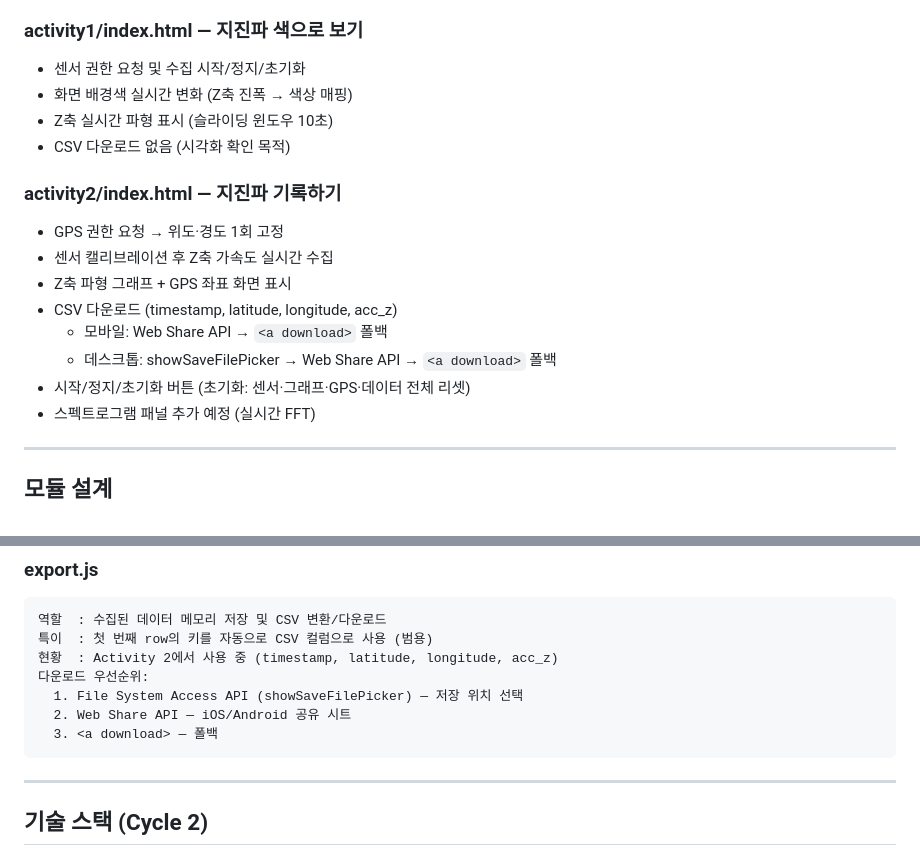
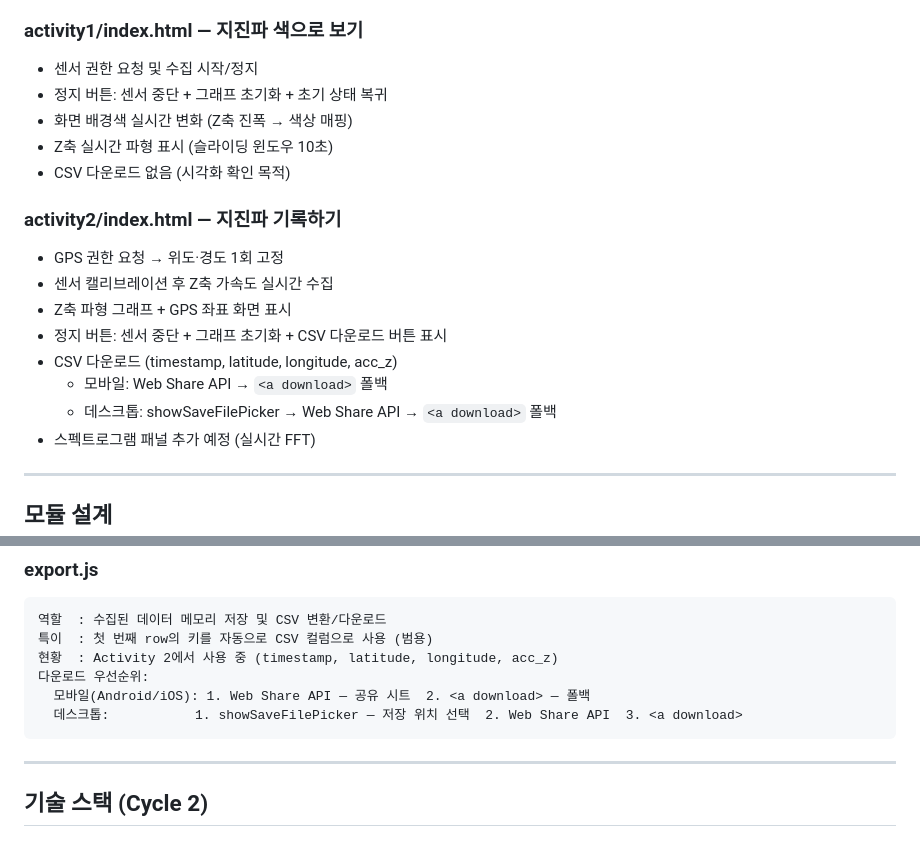
Before and after one commit to BIH-Lab/Seismograph-on-mobile, a Markdown page: docs/ARCHITECTURE.md, 2 parts joined by grey strips. Drawn GitHub-style.

Commit message:
docs: MD 파일 현행화 (정지=초기화 통합, 다운로드 우선순위 반영)
- ARCHITECTURE.md: activity1/2 버튼 동작 설명 수정
  정지 버튼이 초기화 역할 겸임으로 변경된 내용 반영
  export.js 다운로드 우선순위를 모바일/데스크톱 분리 형태로 갱신
- TASK.md: 6단계 초기화 항목 → 정지 버튼 통합으로 수정

Co-Authored-By: Claude Sonnet 4.6 <noreply@anthropic.com>

````diff
--- a/docs/ARCHITECTURE.md
+++ b/docs/ARCHITECTURE.md
@@ -44,7 +44,8 @@ project-root/
 - GitHub 링크, 사용법 버튼 포함
 
 ### activity1/index.html — 지진파 색으로 보기
-- 센서 권한 요청 및 수집 시작/정지/초기화
+- 센서 권한 요청 및 수집 시작/정지
+- 정지 버튼: 센서 중단 + 그래프 초기화 + 초기 상태 복귀
 - 화면 배경색 실시간 변화 (Z축 진폭 → 색상 매핑)
 - Z축 실시간 파형 표시 (슬라이딩 윈도우 10초)
 - CSV 다운로드 없음 (시각화 확인 목적)
@@ -53,10 +54,10 @@ project-root/
 - GPS 권한 요청 → 위도·경도 1회 고정
 - 센서 캘리브레이션 후 Z축 가속도 실시간 수집
 - Z축 파형 그래프 + GPS 좌표 화면 표시
+- 정지 버튼: 센서 중단 + 그래프 초기화 + CSV 다운로드 버튼 표시
 - CSV 다운로드 (timestamp, latitude, longitude, acc_z)
   - 모바일: Web Share API → `<a download>` 폴백
   - 데스크톱: showSaveFilePicker → Web Share API → `<a download>` 폴백
-- 시작/정지/초기화 버튼 (초기화: 센서·그래프·GPS·데이터 전체 리셋)
 - 스펙트로그램 패널 추가 예정 (실시간 FFT)
 
 ---
@@ -94,9 +95,8 @@ project-root/
 특이  : 첫 번째 row의 키를 자동으로 CSV 컬럼으로 사용 (범용)
 현황  : Activity 2에서 사용 중 (timestamp, latitude, longitude, acc_z)
 다운로드 우선순위:
-  1. File System Access API (showSaveFilePicker) — 저장 위치 선택
-  2. Web Share API — iOS/Android 공유 시트
-  3. <a download> — 폴백
+  모바일(Android/iOS): 1. Web Share API — 공유 시트  2. <a download> — 폴백
+  데스크톱:           1. showSaveFilePicker — 저장 위치 선택  2. Web Share API  3. <a download>
 ```
 
 ---
````
Also changed, not shown: docs/TASK.md (+1 -1 lines).
